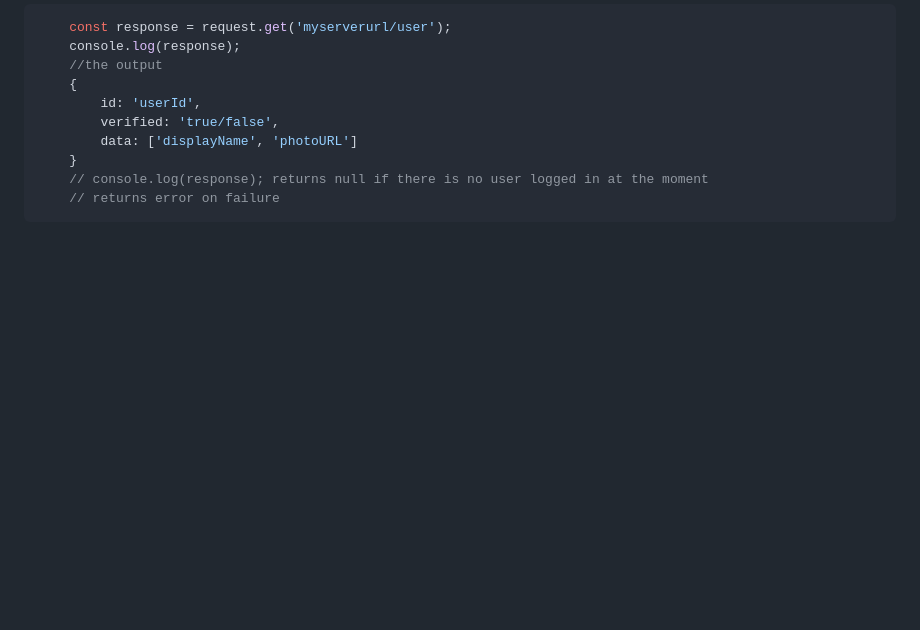
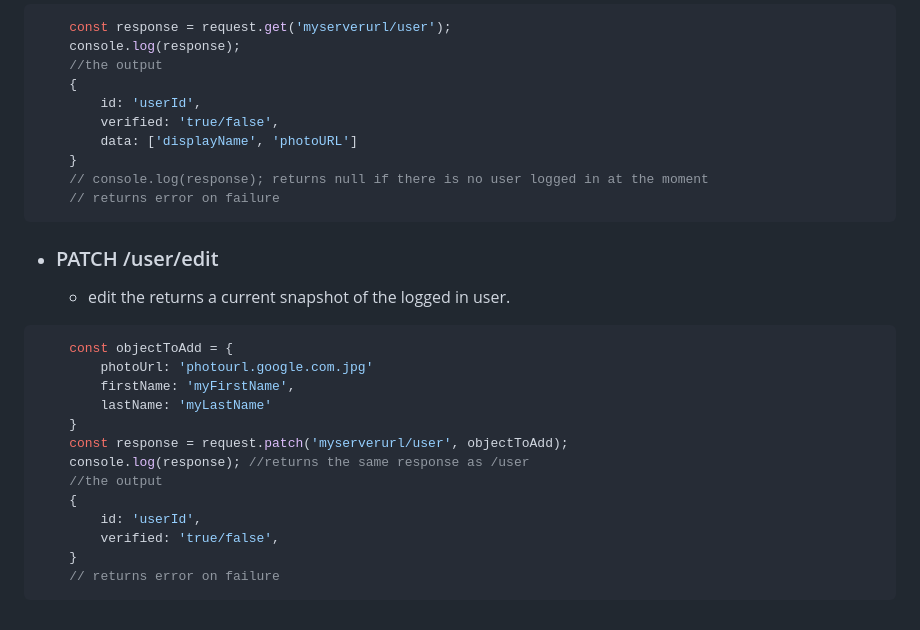
Before and after one commit to Felixdiamond/E-Readify, a Markdown page: README.md, the part around the change. GitHub-like rendering; blank space fills up the shorter version.

Commit message:
started writing documentations

````diff
--- a/README.md
+++ b/README.md
@@ -106,3 +106,23 @@ The E-Readify backend provides APIs for books management and user management whi
     // console.log(response); returns null if there is no user logged in at the moment
     // returns error on failure
 ```
+
+- ### PATCH  /user/edit
+   - edit the returns a current snapshot of the logged in user.
+
+
+```c
+    const objectToAdd = {
+        photoUrl: 'photourl.google.com.jpg'
+        firstName: 'myFirstName',
+        lastName: 'myLastName'
+    }
+    const response = request.patch('myserverurl/user', objectToAdd);
+    console.log(response); //returns the same response as /user
+    //the output
+    {
+        id: 'userId',
+        verified: 'true/false',
+    }
+    // returns error on failure
+```
````
